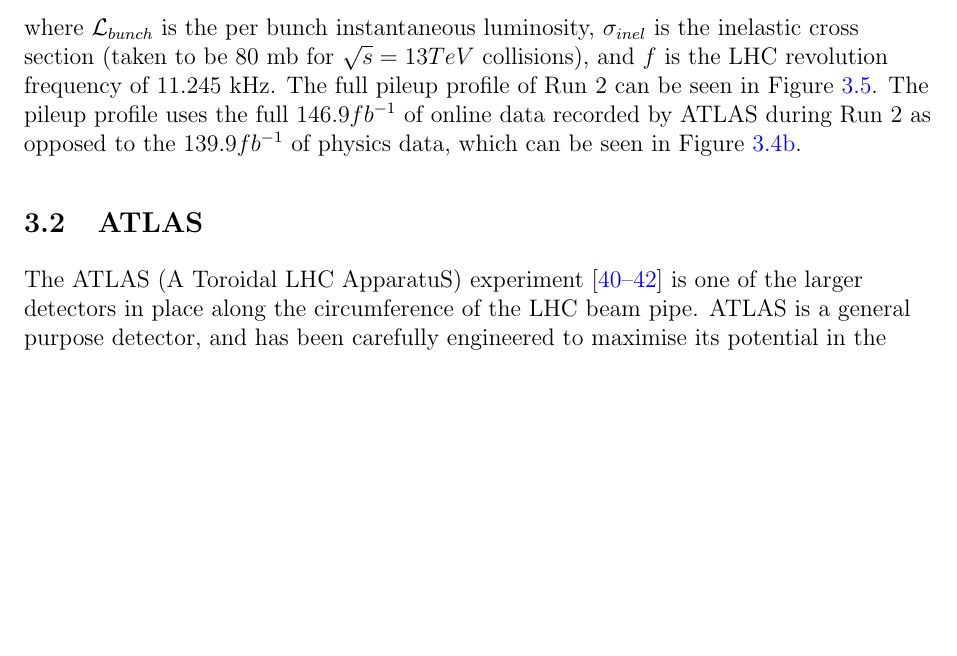
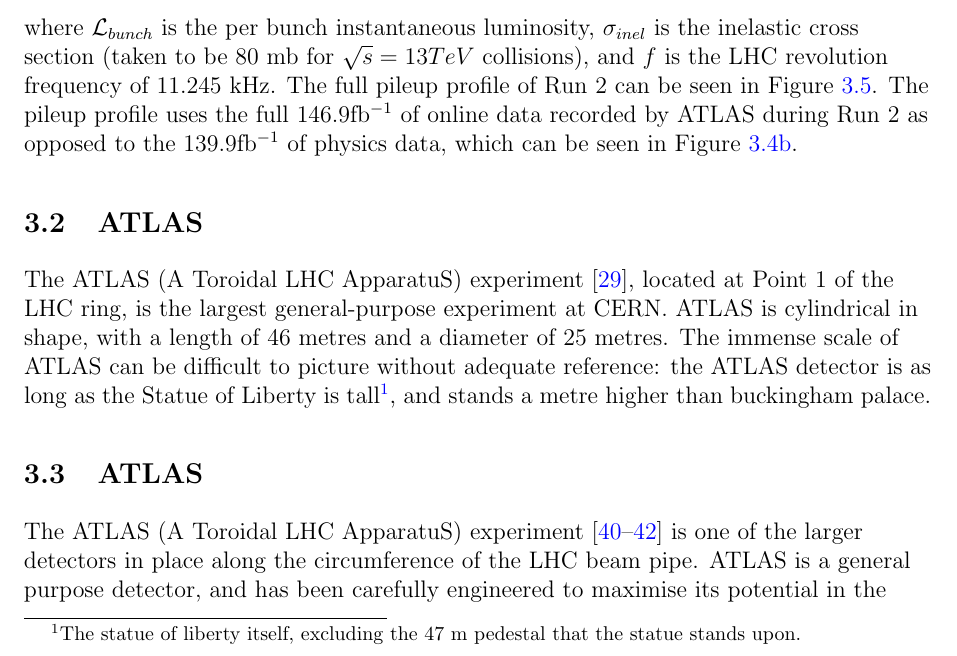
Before and after one commit to JakeZbb/Thesis, a LaTeX document (Latex_materials/Prog_2.tex): part of page 25 of 39 before the commit and part of page 25 of 40 after it, cut so that both start at the same text, the shorter picture padded with empty space. Compiled offline with pdfLaTeX.

Commit message:
Beginning of day commit.

```diff
--- a/Latex_materials/Prog_2.tex
+++ b/Latex_materials/Prog_2.tex
@@ -694,7 +694,7 @@
 		\end{equation}
 
 		where $\mathcal{L}_{bunch}$ is the per bunch instantaneous luminosity, $\sigma_{inel}$ is the inelastic cross section (taken to be 80 mb for $\sqrt{s}=13 TeV$ collisions), and $f$ is the LHC revolution frequency of 11.245 kHz. The full pileup profile of Run 2
-		can be seen in Figure \ref{Fig:ATLASPileup}. The pileup profile uses the full 146.9$fb^{-1}$ of online data recorded by ATLAS during Run 2 as opposed to the 139.9$fb^{-1}$ of physics data, which can be seen in Figure \ref{Fig:SFigATLASLuminosityTotal}.
+		can be seen in Figure \ref{Fig:ATLASPileup}. The pileup profile uses the full 146.9fb$^{-1}$ of online data recorded by ATLAS during Run 2 as opposed to the 139.9fb$^{-1}$ of physics data, which can be seen in Figure \ref{Fig:SFigATLASLuminosityTotal}.
 
 		\begin{figure}
 			\centering
@@ -703,7 +703,21 @@
 			\label{Fig:ATLASPileup}
 		\end{figure}
 
+		\subsection{ATLAS}
+
+		The ATLAS (A Toroidal LHC ApparatuS) experiment \cite{ATLAS_Collab}, located at Point 1 of the LHC ring, is the largest general-purpose experiment at CERN. ATLAS is cylindrical in shape, with a length of 46 metres and a diameter of 25 metres. The immense scale of ATLAS can be difficult to picture without adequate reference: the ATLAS detector is as long as the Statue of Liberty is tall\footnote{The statue of liberty itself, excluding the 47 m pedestal that the statue stands upon.}, and stands a metre higher than buckingham palace.
+
+		% The immense size of ATLAS can be difficult to picture without adequate reference:
+		%\begin{itemize}
+			%\item It would take a tower of nine giraffes, carefully balanced on each other's heads, to create a structure as tall as the length of the ATLAS detector\footnote{This would likely irritate the giraffes.}.
+			%\item In would take over 56 billion tins of soup to completely fill the ATLAS detector's cavern, although it can be difficult to smuggle even a single tin past security\footnote{Allegedly.}.
+		%\end{itemize}
+
 		%02/02/21
+
+
+
+		%03/03/21
 
 		\subsection{ATLAS}
 
```
Also changed, not shown: Latex_materials/Prog_2.pdf, Latex_materials/Prog_2.tex (2 more changed lines), 7 other files.
